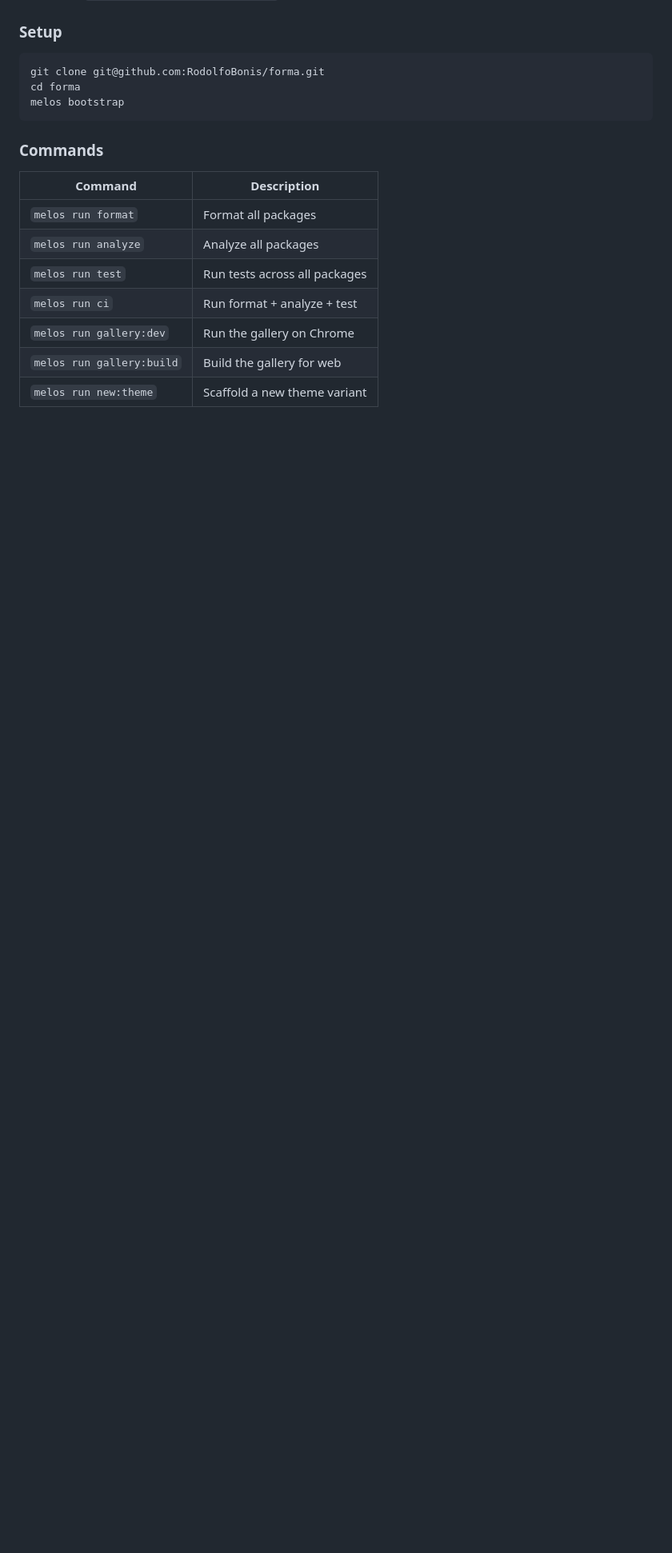
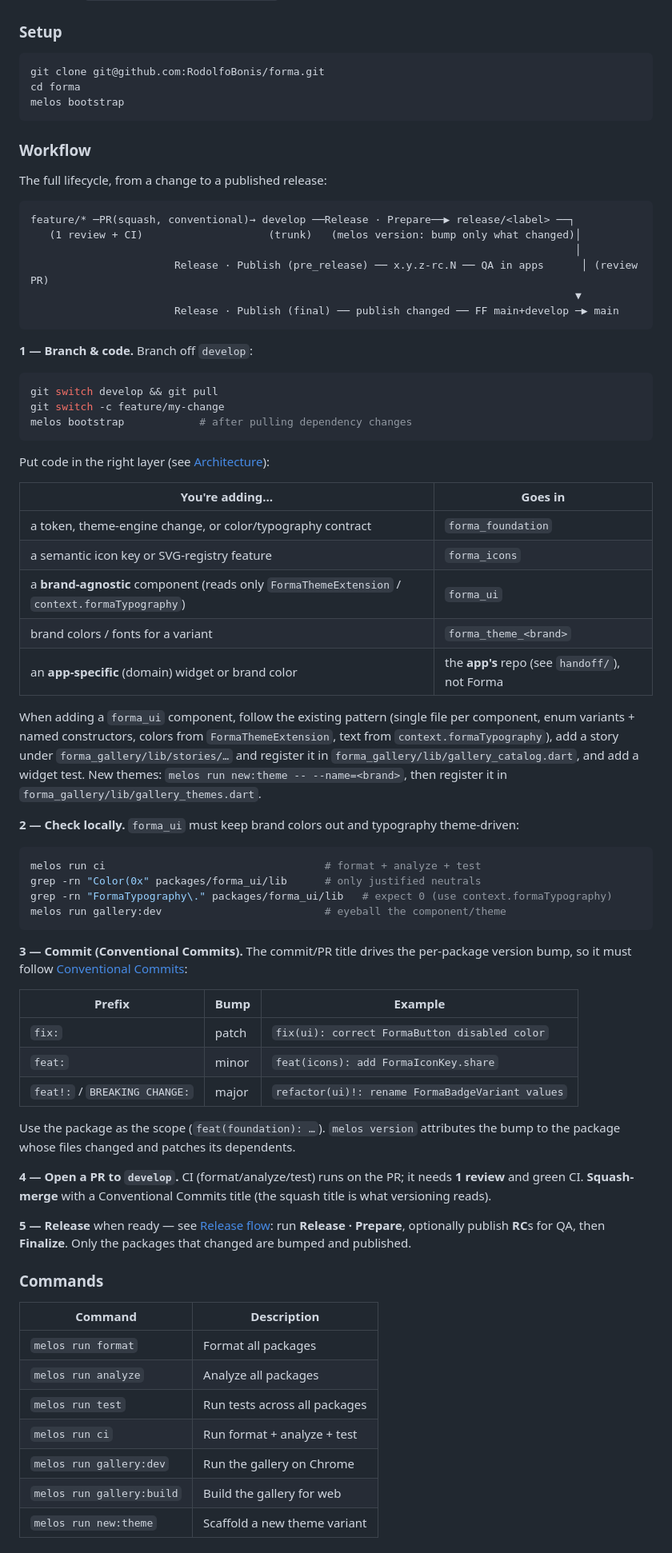
Before and after one commit to RodolfoBonis/forma, a Markdown page: README.md, the part around the change. Shown at 80% size. Rendered like a GitHub page; blank space fills up the shorter version.

Commit message:
docs: document the end-to-end development workflow in the README (#12)
Add a Development → Workflow section covering the full lifecycle: branch off
develop, which layer code belongs in, local checks (ci, brand-color/typography
guards, gallery), Conventional Commits and how they drive per-package version
bumps, PR/review/squash, and the two-phase release.

````diff
--- a/README.md
+++ b/README.md
@@ -260,6 +260,75 @@ cd forma
 melos bootstrap
 ```
 
+### Workflow
+
+The full lifecycle, from a change to a published release:
+
+```
+feature/* ─PR(squash, conventional)→ develop ──Release · Prepare──▶ release/<label> ──┐
+   (1 review + CI)                    (trunk)   (melos version: bump only what changed)│
+                                                                                       │
+                       Release · Publish (pre_release) ── x.y.z-rc.N ── QA in apps      │ (review PR)
+                                                                                       ▼
+                       Release · Publish (final) ── publish changed ── FF main+develop ─▶ main
+```
+
+**1 — Branch & code.** Branch off `develop`:
+
+```bash
+git switch develop && git pull
+git switch -c feature/my-change
+melos bootstrap            # after pulling dependency changes
+```
+
+Put code in the right layer (see [Architecture](#architecture)):
+
+| You're adding… | Goes in |
+|----------------|---------|
+| a token, theme-engine change, or color/typography contract | `forma_foundation` |
+| a semantic icon key or SVG-registry feature | `forma_icons` |
+| a **brand-agnostic** component (reads only `FormaThemeExtension` / `context.formaTypography`) | `forma_ui` |
+| brand colors / fonts for a variant | `forma_theme_<brand>` |
+| an **app-specific** (domain) widget or brand color | the **app's** repo (see `handoff/`), not Forma |
+
+When adding a `forma_ui` component, follow the existing pattern (single file per
+component, enum variants + named constructors, colors from `FormaThemeExtension`,
+text from `context.formaTypography`), add a story under
+`forma_gallery/lib/stories/…` and register it in
+`forma_gallery/lib/gallery_catalog.dart`, and add a widget test. New themes:
+`melos run new:theme -- --name=<brand>`, then register it in
+`forma_gallery/lib/gallery_themes.dart`.
+
+**2 — Check locally.** `forma_ui` must keep brand colors out and typography
+theme-driven:
+
+```bash
+melos run ci                                   # format + analyze + test
+grep -rn "Color(0x" packages/forma_ui/lib      # only justified neutrals
+grep -rn "FormaTypography\." packages/forma_ui/lib   # expect 0 (use context.formaTypography)
+melos run gallery:dev                          # eyeball the component/theme
+```
+
+**3 — Commit (Conventional Commits).** The commit/PR title drives the per-package
+version bump, so it must follow [Conventional Commits](https://www.conventionalcommits.org/):
+
+| Prefix | Bump | Example |
+|--------|------|---------|
+| `fix:` | patch | `fix(ui): correct FormaButton disabled color` |
+| `feat:` | minor | `feat(icons): add FormaIconKey.share` |
+| `feat!:` / `BREAKING CHANGE:` | major | `refactor(ui)!: rename FormaBadgeVariant values` |
+
+Use the package as the scope (`feat(foundation): …`). `melos version` attributes
+the bump to the package whose files changed and patches its dependents.
+
+**4 — Open a PR to `develop`.** CI (format/analyze/test) runs on the PR; it needs
+**1 review** and green CI. **Squash-merge** with a Conventional Commits title
+(the squash title is what versioning reads).
+
+**5 — Release** when ready — see [Release flow](#release-flow-two-phases): run
+**Release · Prepare**, optionally publish **RC**s for QA, then **Finalize**.
+Only the packages that changed are bumped and published.
+
 ### Commands
 
 | Command | Description |
````
